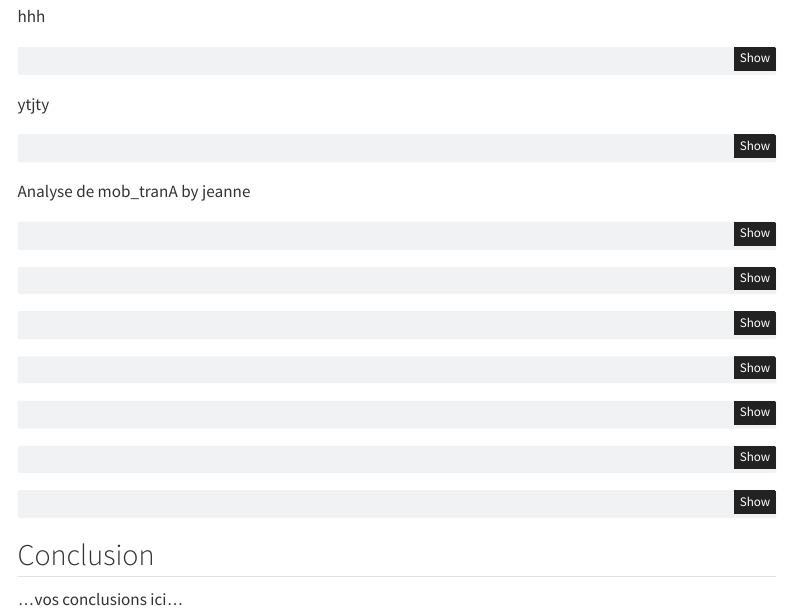
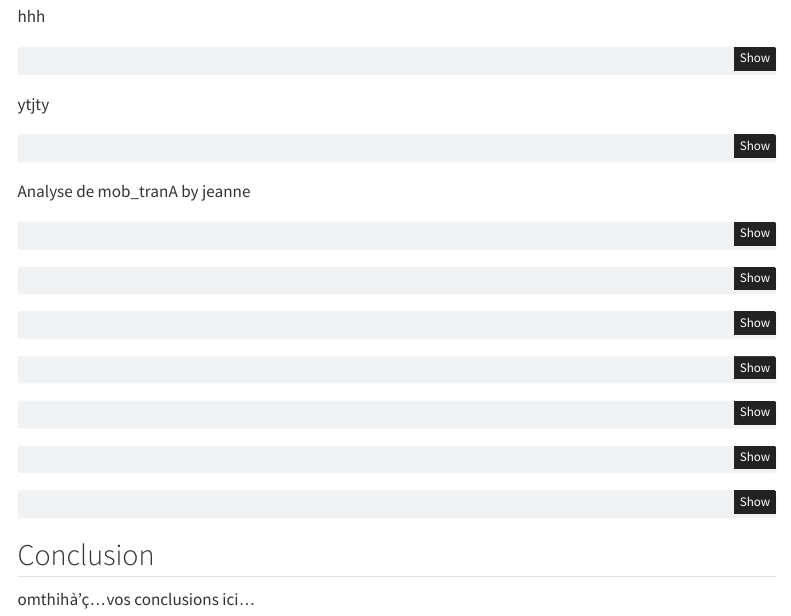
Before and after one commit to BioDataScience-Course/C04Ga_25M_tseries-black-panther, a Quarto document (covid_notebook.qmd): the page in a window 1100 px wide, from 4520 px down. Rendered offline with R 4.5, knitr and Pandoc in place of Quarto, with nearby package versions; the code chunks are not run, so their results and figures are left out; menus at the side of the page are left out.

Commit message:
modification

```diff
--- a/covid_notebook.qmd
+++ b/covid_notebook.qmd
@@ -340,4 +340,4 @@ plot(mob_tranA_lo,col = 1:4)
 
 <!--% Lorsque toutes les analyses sont réalisées, terminez ce bloc-notes avec 3 à 6 phrases de conclusion en rapport avec ce que vous avez observé dans vos analyses. Quels sont les éléments les plus pertinents que vous retenez ? -->
 
-...vos conclusions ici...
+omthihà'ç...vos conclusions ici...
```
